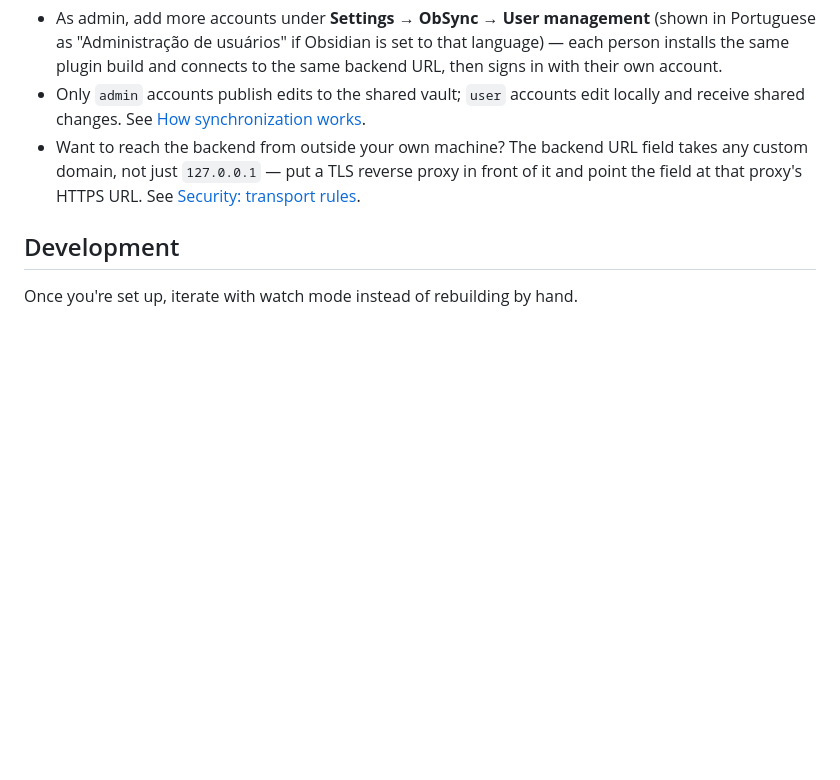
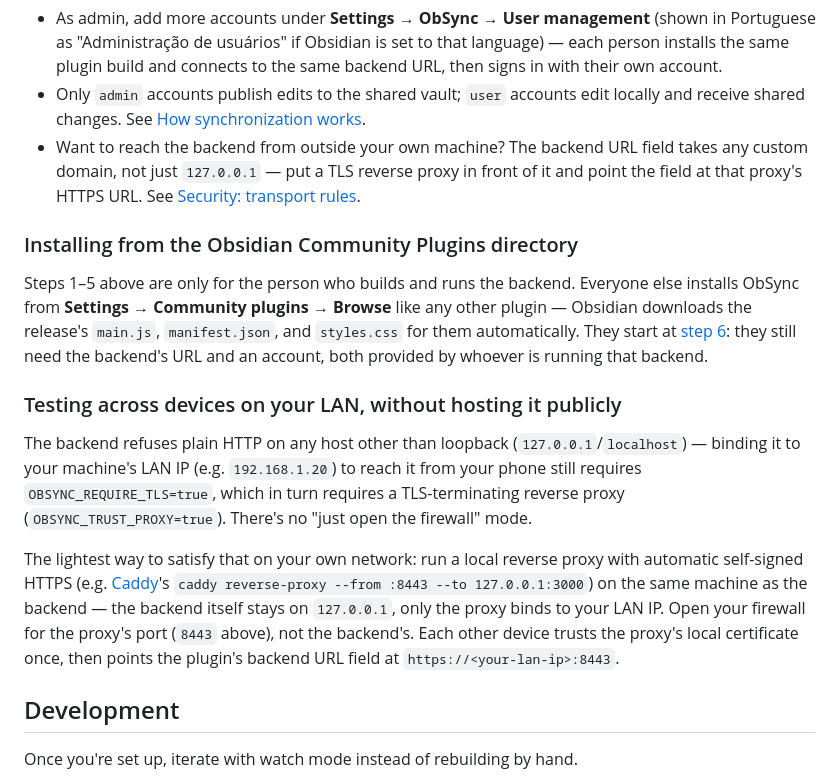
Before and after one commit to BrunoLucio191/obsync, a Markdown page: README.md, the part around the change. Drawn GitHub-style; blank space fills up the shorter version.

Commit message:
docs: cover community-store installs and LAN-only testing
Two scenarios that weren't covered: installing ObSync from Obsidian's
Community Plugins browser (skip straight to signing in -- the backend
still has to already exist, run by whoever gives you its URL), and
testing across devices on one's own LAN without a public domain. The
LAN case has a real constraint worth calling out: the backend refuses
plain HTTP on any non-loopback host, so reaching it from another
device on the same network still needs a TLS-terminating proxy, just
one that can live on the same LAN (e.g. Caddy's automatic local HTTPS)
rather than a public one.

```diff
--- a/README.md
+++ b/README.md
@@ -167,6 +167,31 @@ terminal.
   proxy in front of it and point the field at that proxy's HTTPS URL. See
   [Security: transport rules](docs/security.md#transport-rules).
 
+### Installing from the Obsidian Community Plugins directory
+
+Steps 1–5 above are only for the person who builds and runs the backend.
+Everyone else installs ObSync from **Settings → Community plugins → Browse**
+like any other plugin — Obsidian downloads the release's `main.js`,
+`manifest.json`, and `styles.css` for them automatically. They start at
+[step 6](#6-connect-and-sign-in): they still need the backend's URL and an
+account, both provided by whoever is running that backend.
+
+### Testing across devices on your LAN, without hosting it publicly
+
+The backend refuses plain HTTP on any host other than loopback
+(`127.0.0.1`/`localhost`) — binding it to your machine's LAN IP (e.g.
+`192.168.1.20`) to reach it from your phone still requires
+`OBSYNC_REQUIRE_TLS=true`, which in turn requires a TLS-terminating reverse
+proxy (`OBSYNC_TRUST_PROXY=true`). There's no "just open the firewall" mode.
+
+The lightest way to satisfy that on your own network: run a local reverse
+proxy with automatic self-signed HTTPS (e.g. [Caddy](https://caddyserver.com)'s
+`caddy reverse-proxy --from :8443 --to 127.0.0.1:3000`) on the same machine as
+the backend — the backend itself stays on `127.0.0.1`, only the proxy binds
+to your LAN IP. Open your firewall for the proxy's port (`8443` above), not
+the backend's. Each other device trusts the proxy's local certificate once,
+then points the plugin's backend URL field at `https://<your-lan-ip>:8443`.
+
 ## Development
 
 Once you're set up, iterate with watch mode instead of rebuilding by hand.
```
